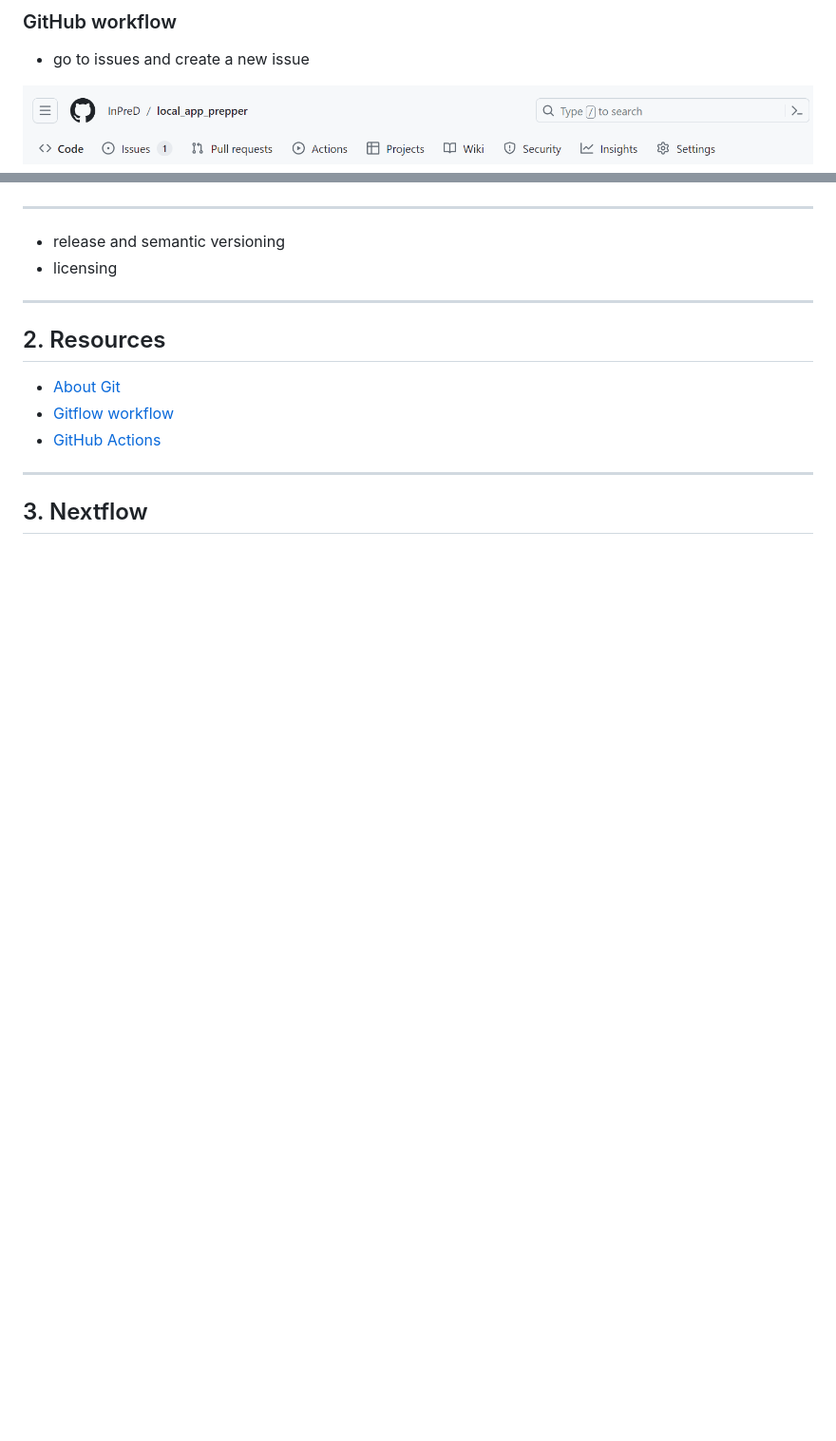
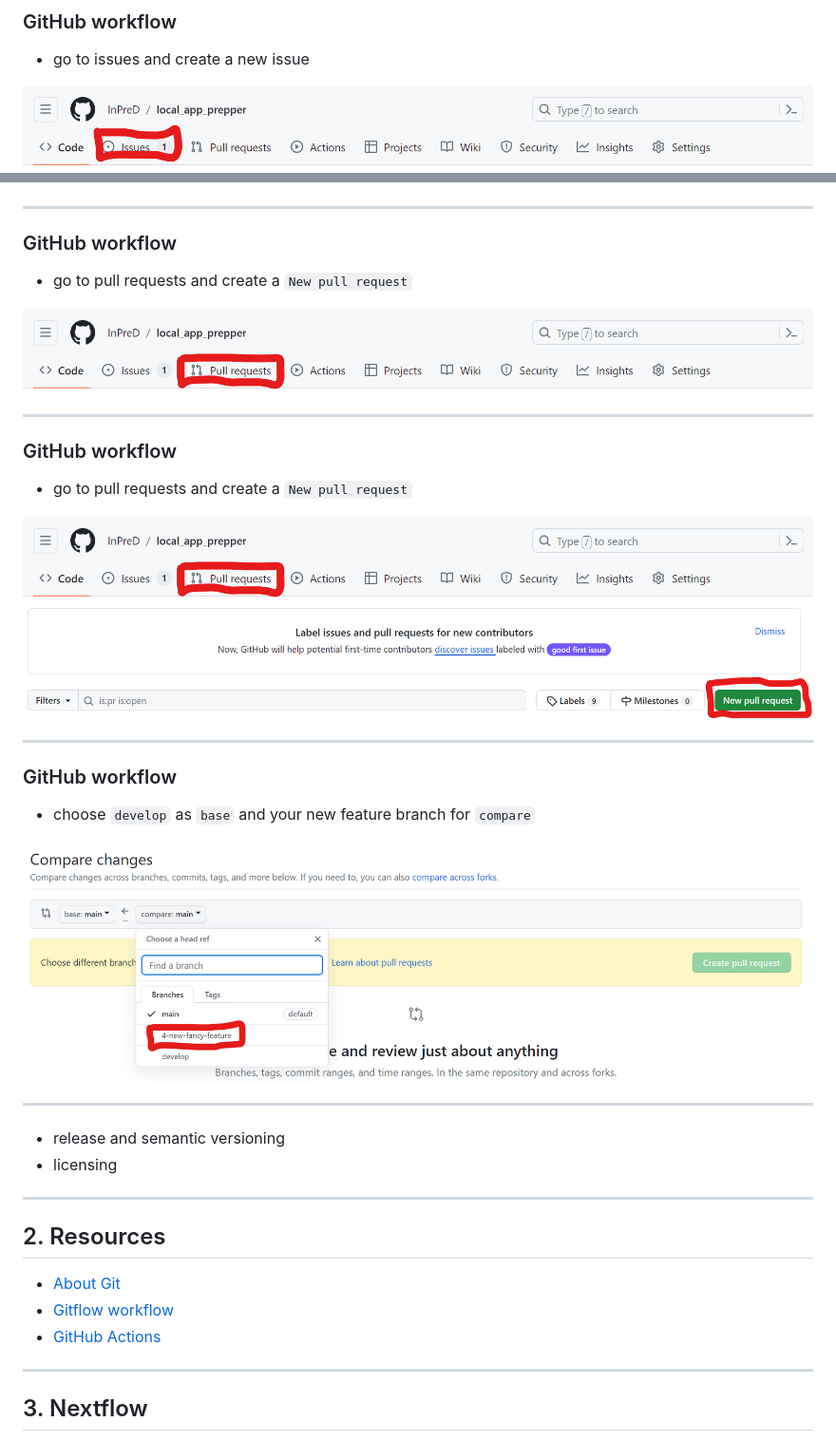
Before and after one commit to InPreD/24-03_bioinfo_ws, a Markdown page: README.md, 2 parts joined by grey strips. Shown: that part at 95% size. GitHub-like rendering; pictures changed too: img/github_workflow01.png, img/github_workflow07.png (added), img/github_workflow08.png (added); blank space fills up the shorter version.

Commit message:
docs: pull request

```diff
--- a/README.md
+++ b/README.md
@@ -346,6 +346,31 @@ jobs:
 
 ---
 
+### GitHub workflow
+
+- go to pull requests and create a `New pull request`
+
+![width:900px](img/github_workflow07.png)
+
+---
+
+### GitHub workflow
+
+- go to pull requests and create a `New pull request`
+
+![width:900px](img/github_workflow07.png)
+![width:900px](img/github_workflow08.png)
+
+---
+
+### GitHub workflow
+
+- choose `develop` as `base` and your new feature branch for `compare`
+
+![](img/github_workflow09.png)
+
+---
+
 - release and semantic versioning
 - licensing
 
```
